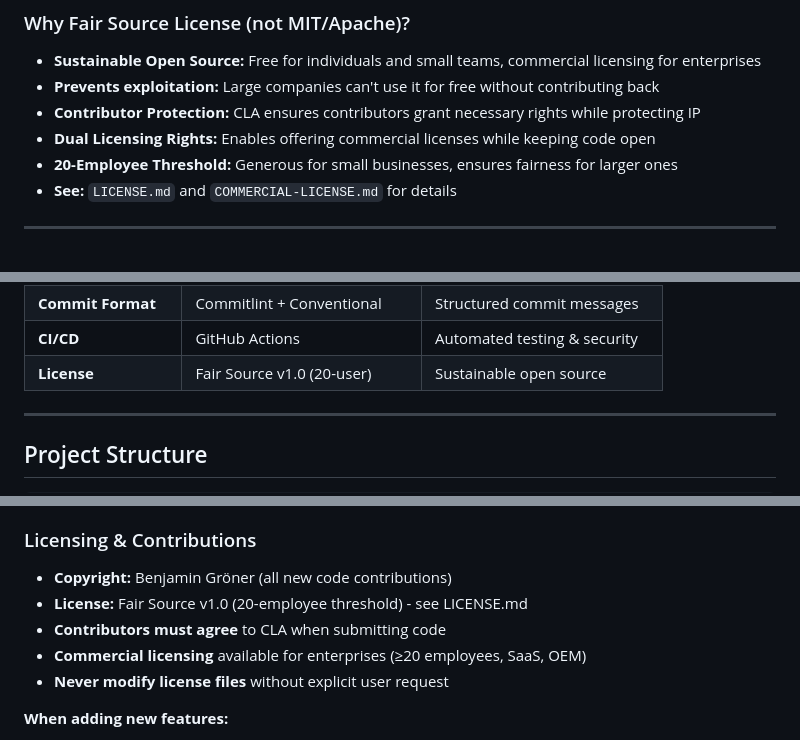
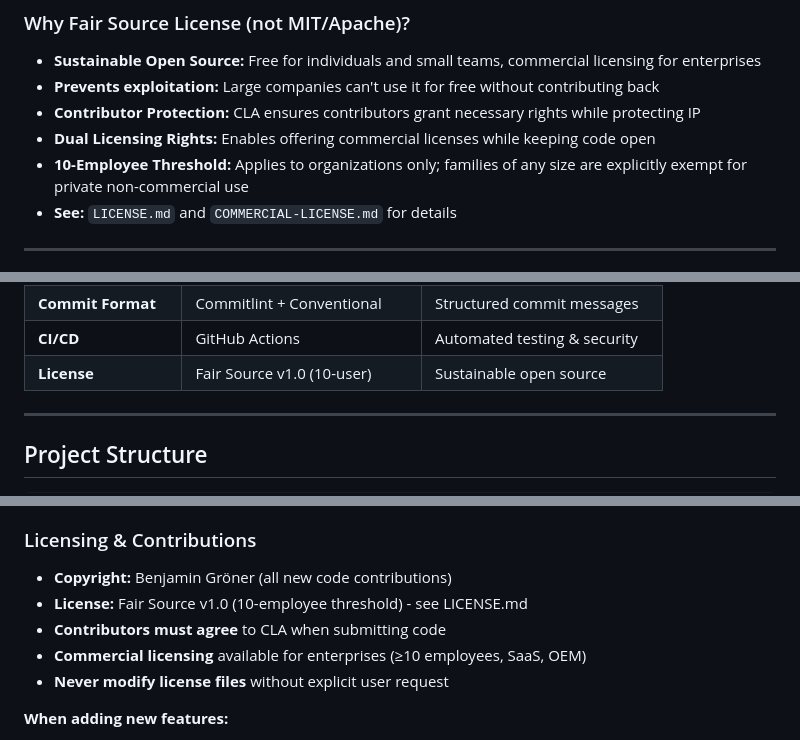
Before and after one commit to COQOON-labs/qoomb, a Markdown page: claude.md, 3 parts joined by grey strips. GitHub-like rendering.

Commit message:
chore(license): Update license issues in claude.md

```diff
--- a/claude.md
+++ b/claude.md
@@ -83,7 +83,7 @@
 - **Prevents exploitation:** Large companies can't use it for free without contributing back
 - **Contributor Protection:** CLA ensures contributors grant necessary rights while protecting IP
 - **Dual Licensing Rights:** Enables offering commercial licenses while keeping code open
-- **20-Employee Threshold:** Generous for small businesses, ensures fairness for larger ones
+- **10-Employee Threshold:** Applies to organizations only; families of any size are explicitly exempt for private non-commercial use
 - **See:** `LICENSE.md` and `COMMERCIAL-LICENSE.md` for details
 
 ---
@@ -107,7 +107,7 @@
 | **Git Hooks**      | Husky + lint-staged            | Pre-commit/push quality gates |
 | **Commit Format**  | Commitlint + Conventional      | Structured commit messages    |
 | **CI/CD**          | GitHub Actions                 | Automated testing & security  |
-| **License**        | Fair Source v1.0 (20-user)     | Sustainable open source       |
+| **License**        | Fair Source v1.0 (10-user)     | Sustainable open source       |
 
 ---
 
@@ -1140,9 +1140,9 @@ apps/api/src/modules/encryption/
 ### Licensing & Contributions
 
 - **Copyright:** Benjamin Gröner (all new code contributions)
-- **License:** Fair Source v1.0 (20-employee threshold) - see LICENSE.md
+- **License:** Fair Source v1.0 (10-employee threshold) - see LICENSE.md
 - **Contributors must agree** to CLA when submitting code
-- **Commercial licensing** available for enterprises (≥20 employees, SaaS, OEM)
+- **Commercial licensing** available for enterprises (≥10 employees, SaaS, OEM)
 - **Never modify license files** without explicit user request
 
 **When adding new features:**
```
Also changed, not shown: other parts of claude.md (+1 -1 lines).
